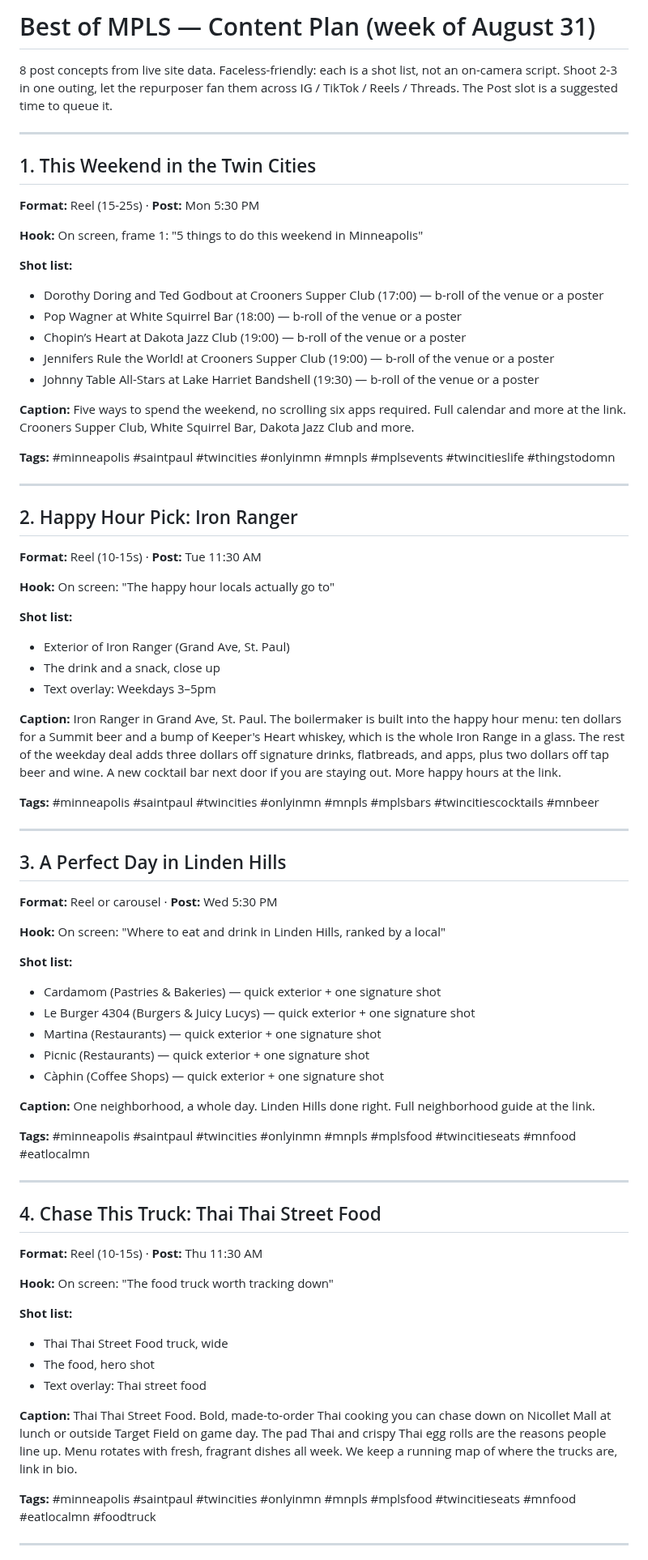
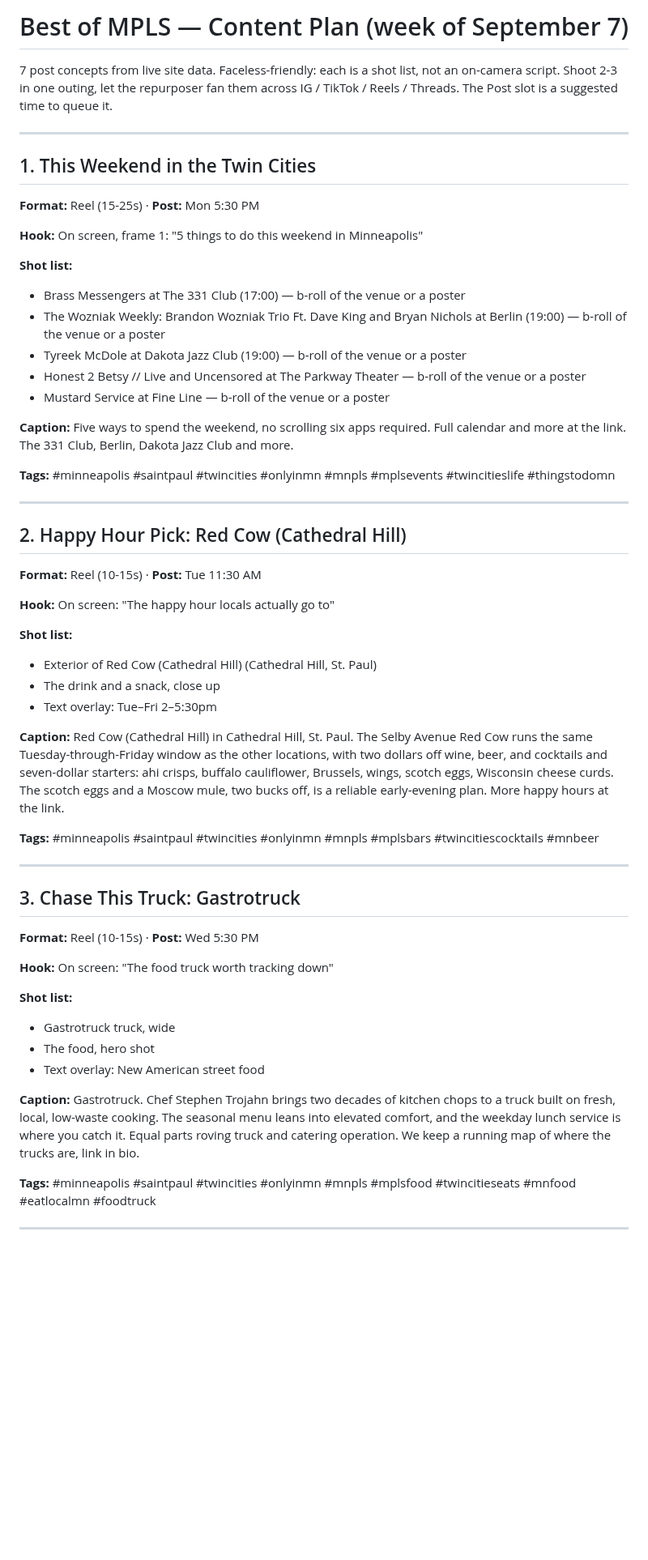
Before and after one commit to JSUNDBY/bestofmpls, a Markdown page: growth/social-pack.md, the part around one of its changes. Shown at 81% size. Rendered like a GitHub page; blank space fills up the shorter version.

Commit message:
Weekly social pack [skip ci]

```diff
--- a/growth/social-pack.md
+++ b/growth/social-pack.md
@@ -1,6 +1,6 @@
-# Best of MPLS — Content Plan (week of August 31)
+# Best of MPLS — Content Plan (week of September 7)
 
-8 post concepts from live site data. Faceless-friendly: each is a shot list, not an on-camera script. Shoot 2-3 in one outing, let the repurposer fan them across IG / TikTok / Reels / Threads. The Post slot is a suggested time to queue it.
+7 post concepts from live site data. Faceless-friendly: each is a shot list, not an on-camera script. Shoot 2-3 in one outing, let the repurposer fan them across IG / TikTok / Reels / Threads. The Post slot is a suggested time to queue it.
 
 ---
 
@@ -10,63 +10,45 @@
 **Hook:** On screen, frame 1: "5 things to do this weekend in Minneapolis"
 
 **Shot list:**
-- Dorothy Doring and Ted Godbout at Crooners Supper Club (17:00) — b-roll of the venue or a poster
-- Pop Wagner at White Squirrel Bar (18:00) — b-roll of the venue or a poster
-- Chopin’s Heart at Dakota Jazz Club (19:00) — b-roll of the venue or a poster
-- Jennifers Rule the World! at Crooners Supper Club (19:00) — b-roll of the venue or a poster
-- Johnny Table All-Stars at Lake Harriet Bandshell (19:30) — b-roll of the venue or a poster
+- Brass Messengers at The 331 Club (17:00) — b-roll of the venue or a poster
+- The Wozniak Weekly: Brandon Wozniak Trio Ft. Dave King and Bryan Nichols at Berlin (19:00) — b-roll of the venue or a poster
+- Tyreek McDole at Dakota Jazz Club (19:00) — b-roll of the venue or a poster
+- Honest 2 Betsy // Live and Uncensored at The Parkway Theater — b-roll of the venue or a poster
+- Mustard Service at Fine Line — b-roll of the venue or a poster
 
-**Caption:** Five ways to spend the weekend, no scrolling six apps required. Full calendar and more at the link. Crooners Supper Club, White Squirrel Bar, Dakota Jazz Club and more.
+**Caption:** Five ways to spend the weekend, no scrolling six apps required. Full calendar and more at the link. The 331 Club, Berlin, Dakota Jazz Club and more.
 
 **Tags:** #minneapolis #saintpaul #twincities #onlyinmn #mnpls #mplsevents #twincitieslife #thingstodomn
 
 ---
 
-## 2. Happy Hour Pick: Iron Ranger
+## 2. Happy Hour Pick: Red Cow (Cathedral Hill)
 **Format:** Reel (10-15s)  ·  **Post:** Tue 11:30 AM
 
 **Hook:** On screen: "The happy hour locals actually go to"
 
 **Shot list:**
-- Exterior of Iron Ranger (Grand Ave, St. Paul)
+- Exterior of Red Cow (Cathedral Hill) (Cathedral Hill, St. Paul)
 - The drink and a snack, close up
-- Text overlay: Weekdays 3–5pm
+- Text overlay: Tue–Fri 2–5:30pm
 
-**Caption:** Iron Ranger in Grand Ave, St. Paul. The boilermaker is built into the happy hour menu: ten dollars for a Summit beer and a bump of Keeper's Heart whiskey, which is the whole Iron Range in a glass. The rest of the weekday deal adds three dollars off signature drinks, flatbreads, and apps, plus two dollars off tap beer and wine. A new cocktail bar next door if you are staying out. More happy hours at the link.
+**Caption:** Red Cow (Cathedral Hill) in Cathedral Hill, St. Paul. The Selby Avenue Red Cow runs the same Tuesday-through-Friday window as the other locations, with two dollars off wine, beer, and cocktails and seven-dollar starters: ahi crisps, buffalo cauliflower, Brussels, wings, scotch eggs, Wisconsin cheese curds. The scotch eggs and a Moscow mule, two bucks off, is a reliable early-evening plan. More happy hours at the link.
 
 **Tags:** #minneapolis #saintpaul #twincities #onlyinmn #mnpls #mplsbars #twincitiescocktails #mnbeer
 
 ---
 
-## 3. A Perfect Day in Linden Hills
-**Format:** Reel or carousel  ·  **Post:** Wed 5:30 PM
-
-**Hook:** On screen: "Where to eat and drink in Linden Hills, ranked by a local"
-
-**Shot list:**
-- Cardamom (Pastries & Bakeries) — quick exterior + one signature shot
-- Le Burger 4304 (Burgers & Juicy Lucys) — quick exterior + one signature shot
-- Martina (Restaurants) — quick exterior + one signature shot
-- Picnic (Restaurants) — quick exterior + one signature shot
-- Càphin (Coffee Shops) — quick exterior + one signature shot
-
-**Caption:** One neighborhood, a whole day. Linden Hills done right. Full neighborhood guide at the link.
-
-**Tags:** #minneapolis #saintpaul #twincities #onlyinmn #mnpls #mplsfood #twincitieseats #mnfood #eatlocalmn
-
----
-
-## 4. Chase This Truck: Thai Thai Street Food
-**Format:** Reel (10-15s)  ·  **Post:** Thu 11:30 AM
+## 3. Chase This Truck: Gastrotruck
+**Format:** Reel (10-15s)  ·  **Post:** Wed 5:30 PM
 
 **Hook:** On screen: "The food truck worth tracking down"
 
 **Shot list:**
-- Thai Thai Street Food truck, wide
+- Gastrotruck truck, wide
 - The food, hero shot
-- Text overlay: Thai street food
+- Text overlay: New American street food
 
-**Caption:** Thai Thai Street Food. Bold, made-to-order Thai cooking you can chase down on Nicollet Mall at lunch or outside Target Field on game day. The pad Thai and crispy Thai egg rolls are the reasons people line up. Menu rotates with fresh, fragrant dishes all week. We keep a running map of where the trucks are, link in bio.
+**Caption:** Gastrotruck. Chef Stephen Trojahn brings two decades of kitchen chops to a truck built on fresh, local, low-waste cooking. The seasonal menu leans into elevated comfort, and the weekday lunch service is where you catch it. Equal parts roving truck and catering operation. We keep a running map of where the trucks are, link in bio.
 
 **Tags:** #minneapolis #saintpaul #twincities #onlyinmn #mnpls #mplsfood #twincitieseats #mnfood #eatlocalmn #foodtruck
 
```
Also changed, not shown: other parts of growth/social-pack.md (+31 -31 lines).
